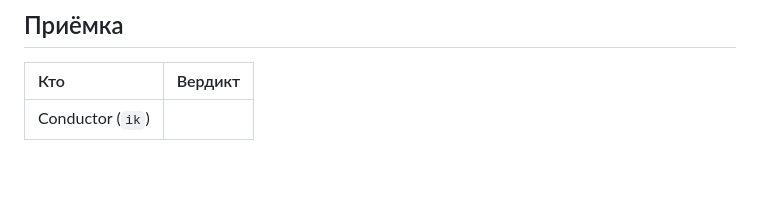
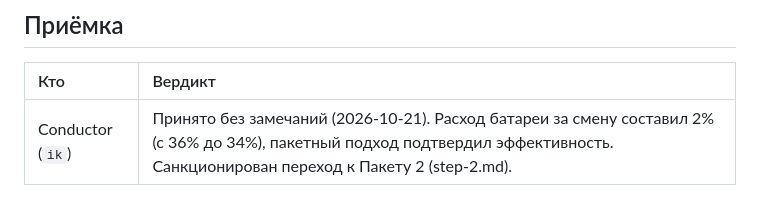
Before and after one commit to y-kolyada/observability, a Markdown page: lessons/record-1.md, the part around the change. GitHub-like rendering; blank space fills up the shorter version.

Commit message:
docs(record): record acceptance of batch 1 by conductor

```diff
--- a/lessons/record-1.md
+++ b/lessons/record-1.md
@@ -168,4 +168,4 @@ e0f8f92 chore(engine): sync build-meta idempotent footer from seed 8fb2afb
 
 | Кто | Вердикт |
 | :-- | :-- |
-| Conductor (`ik`) | |
+| Conductor (`ik`) | Принято без замечаний (2026-10-21). Расход батареи за смену составил 2% (с 36% до 34%), пакетный подход подтвердил эффективность. Санкционирован переход к Пакету 2 (step-2.md). |
```
